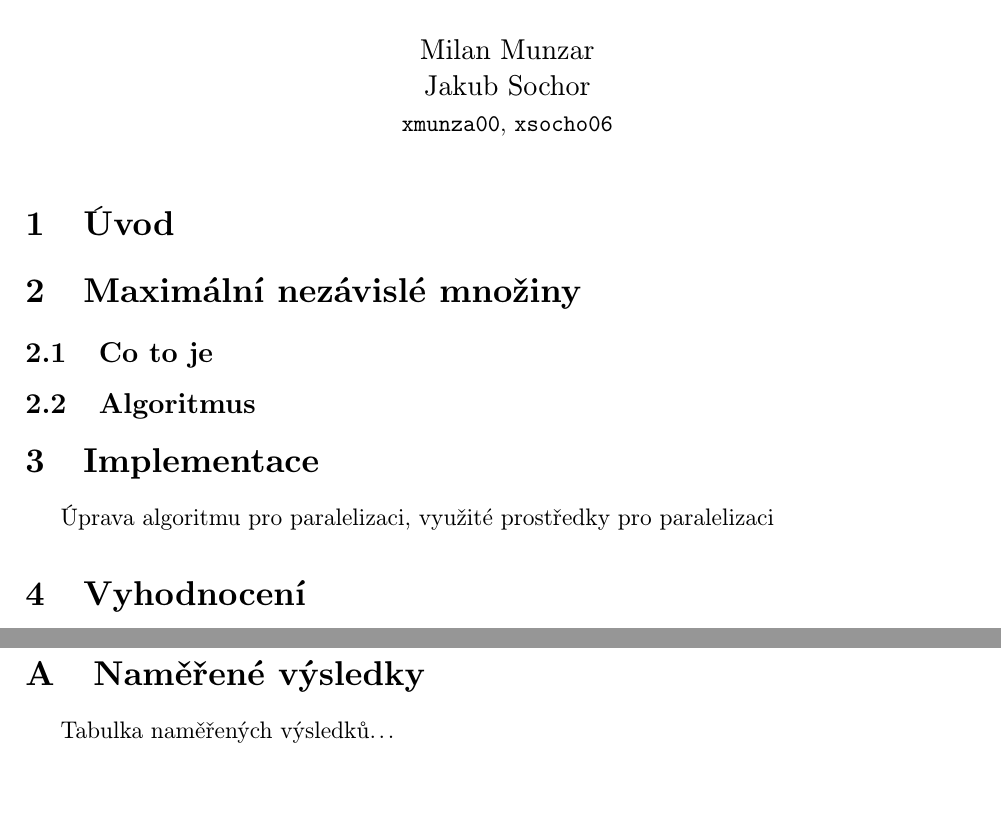
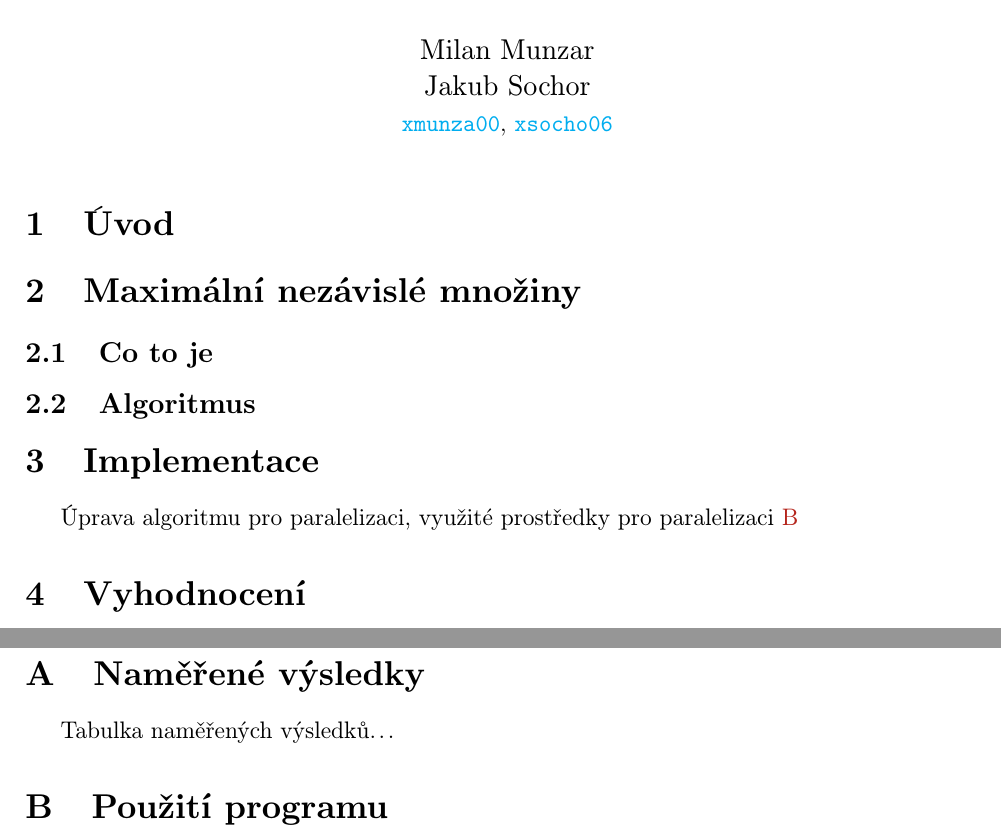
Before and after one commit to mimunzar/parallel_independent_sets, a LaTeX document (doc/gal.tex): two parts of the page, joined at a grey line, cut so that both start at the same text. Compiled offline with pdfLaTeX.

Commit message:
Program usage appendix, hypertext colors.

```diff
--- a/doc/gal.tex
+++ b/doc/gal.tex
@@ -14,15 +14,17 @@
 \usepackage{float}
 \usepackage{multirow}
 \usepackage{booktabs}
-\usepackage[table]{xcolor}
+\usepackage[table,usenames,dvipsnames,svgnames]{xcolor}
 \usepackage[unicode,hyperindex,plainpages=false,pdftex]{hyperref}
+
     \hypersetup{
-        colorlinks,%
-        citecolor=black,%
-        filecolor=black,%
-        linkcolor=black,%
-        urlcolor=black
-        }
+          colorlinks=true,
+          linkcolor=BrickRed,
+          citecolor=OliveGreen,
+          filecolor=magenta,
+          urlcolor=cyan
+    }
+
 
 \newlength{\skipeqarray}
 \setlength{\skipeqarray}{0.4cm}
@@ -52,7 +54,7 @@ Jakub Sochor\\
 
 
 \section{Implementace}
-Úprava algoritmu pro paralelizaci, využité prostředky pro paralelizaci
+Úprava algoritmu pro paralelizaci, využité prostředky pro paralelizaci \ref{sec:ProgramUsage}
 
 
 \section{Vyhodnocení}
@@ -68,4 +70,6 @@ Popis vyhodnocování, grafy, komentář k výsledkům
 \section{Naměřené výsledky}
 Tabulka naměřených výsledků...
 
+\section{Použití programu} \label{sec:ProgramUsage}
+
 \end{document}
```
Also changed, not shown: doc/gal.pdf.
